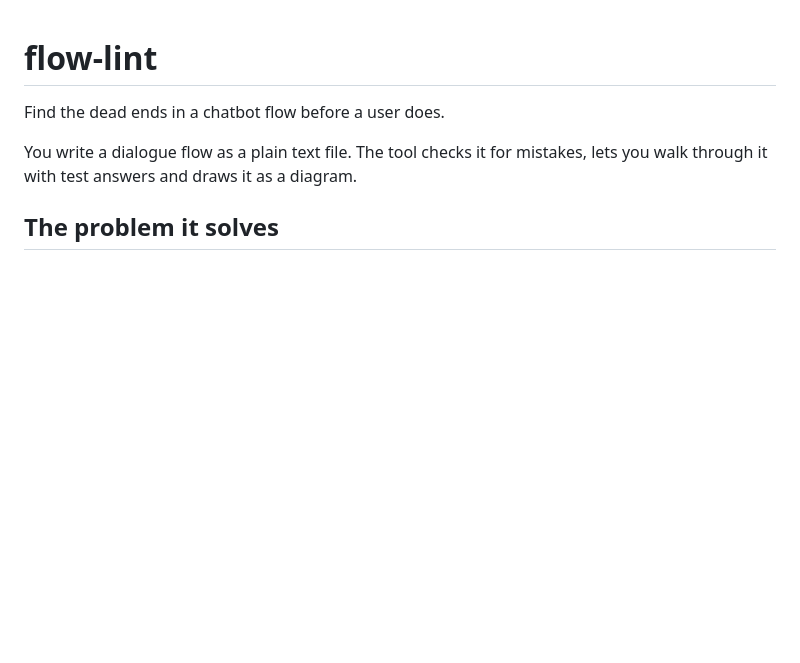
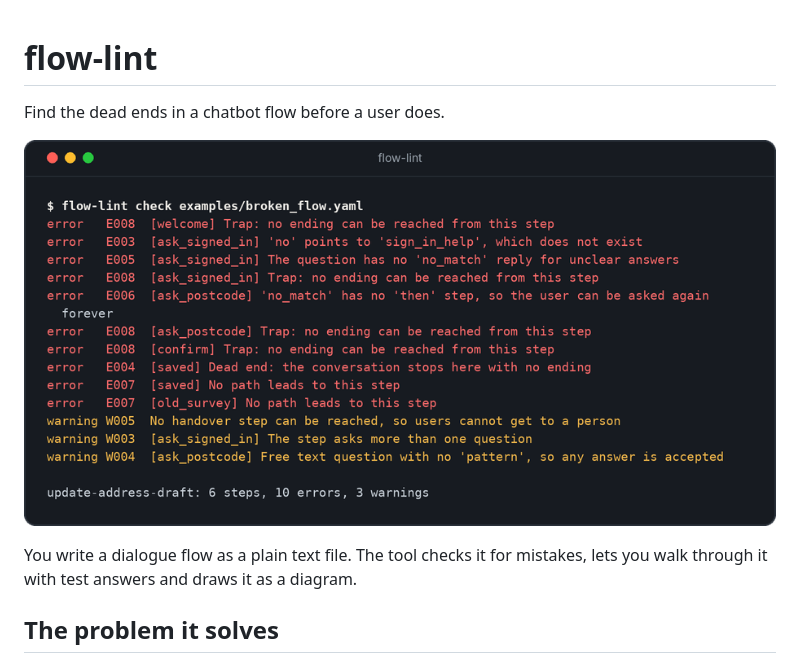
Before and after one commit to Welchlea/flow-lint, a Markdown page: README.md, the part around the change. GitHub-like rendering; pictures changed too: docs/demo.png (added); blank space fills up the shorter version.

Commit message:
Add a picture of the tool's output to the README

```diff
--- a/README.md
+++ b/README.md
@@ -1,6 +1,8 @@
 # flow-lint
 
 Find the dead ends in a chatbot flow before a user does.
+
+![Terminal output: flow-lint finds 10 errors and 3 warnings in a broken dialogue flow, including dead ends and endless retries](docs/demo.png)
 
 You write a dialogue flow as a plain text file. The tool checks it for mistakes, lets you walk through it with test answers and draws it as a diagram.
 
```
